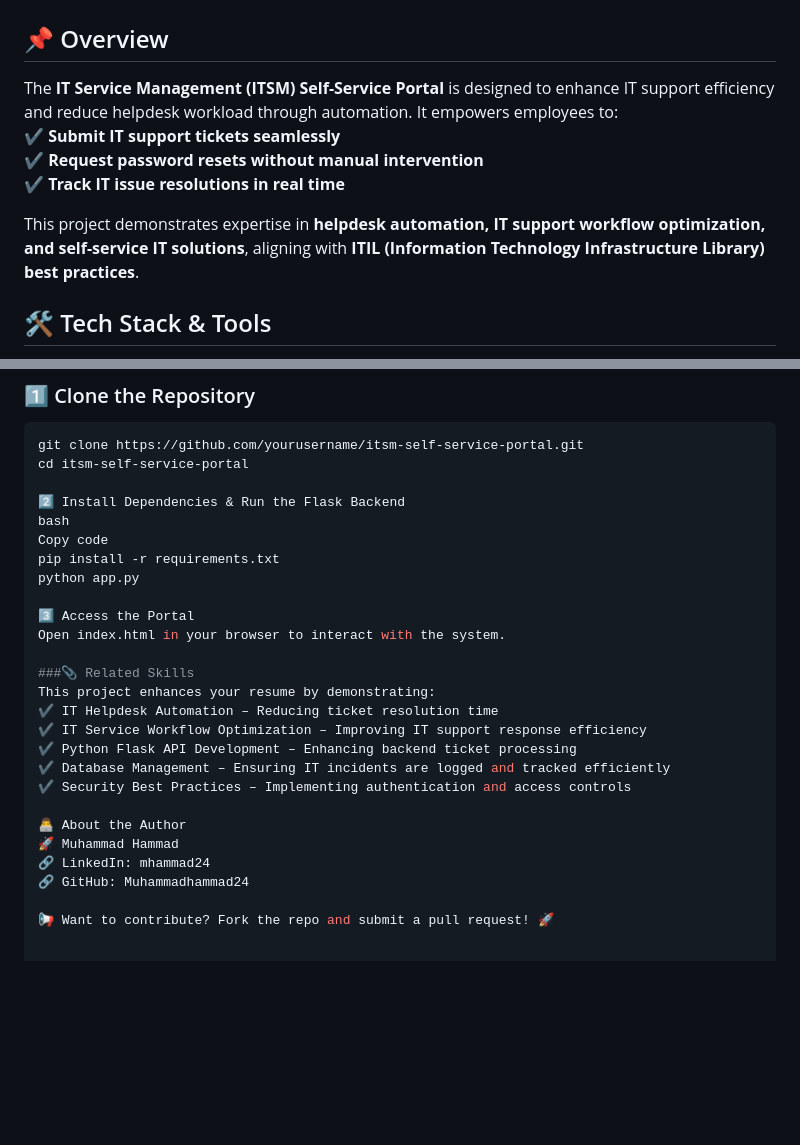
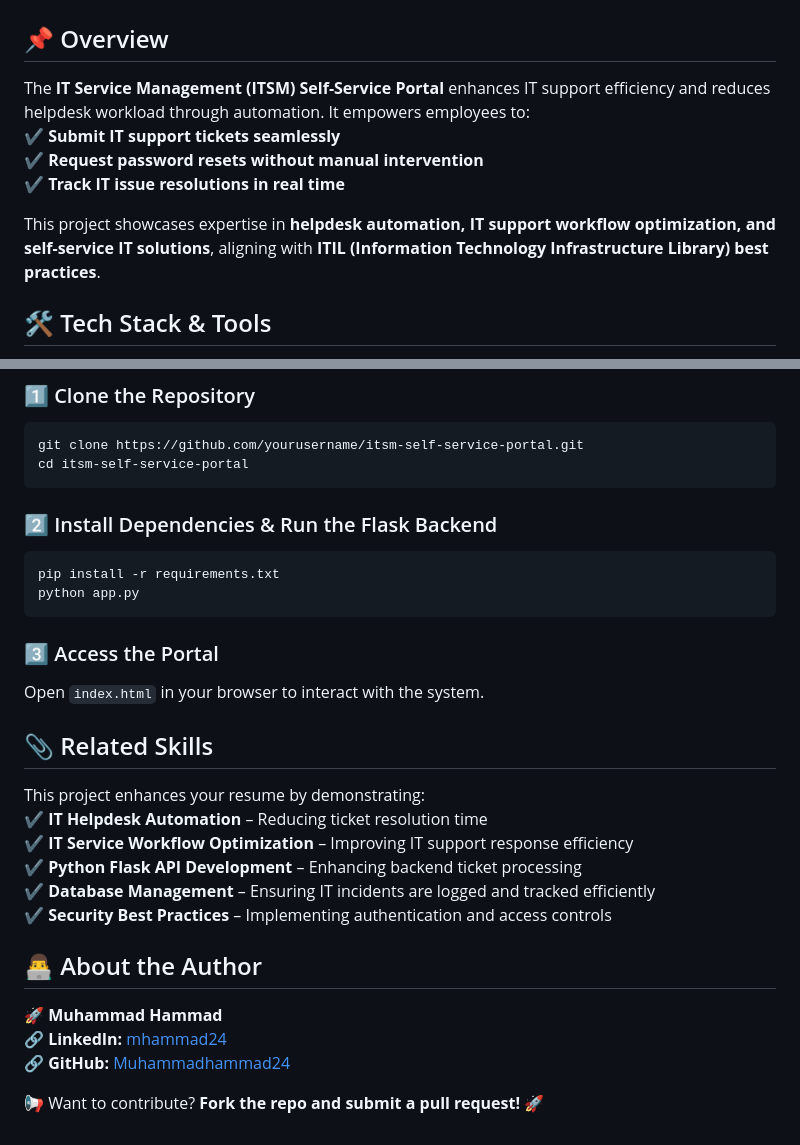
Before and after one commit to Muhammadhammad24/itsm-portal, a Markdown page: README.md, 2 parts joined by grey strips. Drawn GitHub-style; blank space fills up the shorter version.

````diff
--- a/README.md
+++ b/README.md
@@ -1,12 +1,12 @@
 # 🚀 ITSM Self-Service Portal – Automating IT Support Workflows
 
 ## 📌 Overview
-The **IT Service Management (ITSM) Self-Service Portal** is designed to enhance IT support efficiency and reduce helpdesk workload through automation. It empowers employees to:
+The **IT Service Management (ITSM) Self-Service Portal** enhances IT support efficiency and reduces helpdesk workload through automation. It empowers employees to:
 ✔ **Submit IT support tickets seamlessly**
 ✔ **Request password resets without manual intervention**
 ✔ **Track IT issue resolutions in real time**
 
-This project demonstrates expertise in **helpdesk automation, IT support workflow optimization, and self-service IT solutions**, aligning with **ITIL (Information Technology Infrastructure Library) best practices**.
+This project showcases expertise in **helpdesk automation, IT support workflow optimization, and self-service IT solutions**, aligning with **ITIL (Information Technology Infrastructure Library) best practices**.
 
 ## 🛠 Tech Stack & Tools
 - **Frontend:** HTML, JavaScript (User Interface)
@@ -37,27 +37,28 @@ This project demonstrates expertise in **helpdesk automation, IT support workflo
 ```bash
 git clone https://github.com/yourusername/itsm-self-service-portal.git
 cd itsm-self-service-portal
+```
 
-2️⃣ Install Dependencies & Run the Flask Backend
-bash
-Copy code
+### 2️⃣ Install Dependencies & Run the Flask Backend
+```bash
 pip install -r requirements.txt
 python app.py
+```
 
-3️⃣ Access the Portal
-Open index.html in your browser to interact with the system.
+### 3️⃣ Access the Portal
+Open `index.html` in your browser to interact with the system.
 
-###📎 Related Skills
+## 📎 Related Skills
 This project enhances your resume by demonstrating:
-✔ IT Helpdesk Automation – Reducing ticket resolution time
-✔ IT Service Workflow Optimization – Improving IT support response efficiency
-✔ Python Flask API Development – Enhancing backend ticket processing
-✔ Database Management – Ensuring IT incidents are logged and tracked efficiently
-✔ Security Best Practices – Implementing authentication and access controls
+✔ **IT Helpdesk Automation** – Reducing ticket resolution time
+✔ **IT Service Workflow Optimization** – Improving IT support response efficiency
+✔ **Python Flask API Development** – Enhancing backend ticket processing
+✔ **Database Management** – Ensuring IT incidents are logged and tracked efficiently
+✔ **Security Best Practices** – Implementing authentication and access controls
 
-👨‍💻 About the Author
-🚀 Muhammad Hammad
-🔗 LinkedIn: mhammad24
-🔗 GitHub: Muhammadhammad24
+## 👨‍💻 About the Author
+🚀 **Muhammad Hammad**
+🔗 **LinkedIn:** [mhammad24](https://www.linkedin.com/in/mhammad24)
+🔗 **GitHub:** [Muhammadhammad24](https://github.com/Muhammadhammad24)
 
-📢 Want to contribute? Fork the repo and submit a pull request! 🚀
+📢 Want to contribute? **Fork the repo and submit a pull request!** 🚀
````
